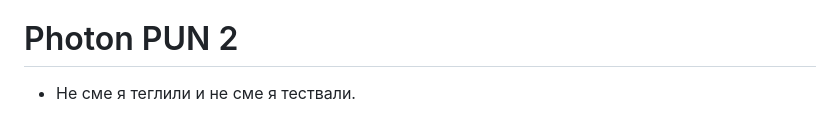
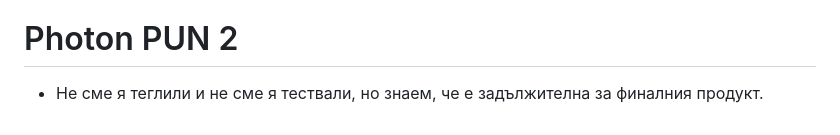
Before and after one commit to VeselinSv/3D-School, a Markdown page: README.md, the part around one of its changes. GitHub-like rendering.

```diff
--- a/README.md
+++ b/README.md
@@ -93,4 +93,4 @@ Unity Hub е централното приложение за управлени
    - В проекта вече ще имаш достъп до скриптове и типове като ImportFileMessage.
 
 # Photon PUN 2
-- Не сме я теглили и не сме я тествали.
+- Не сме я теглили и не сме я тествали, но знаем, че е задължителна за финалния продукт.
```
Also changed, not shown: other parts of README.md (+2 -2 lines).
